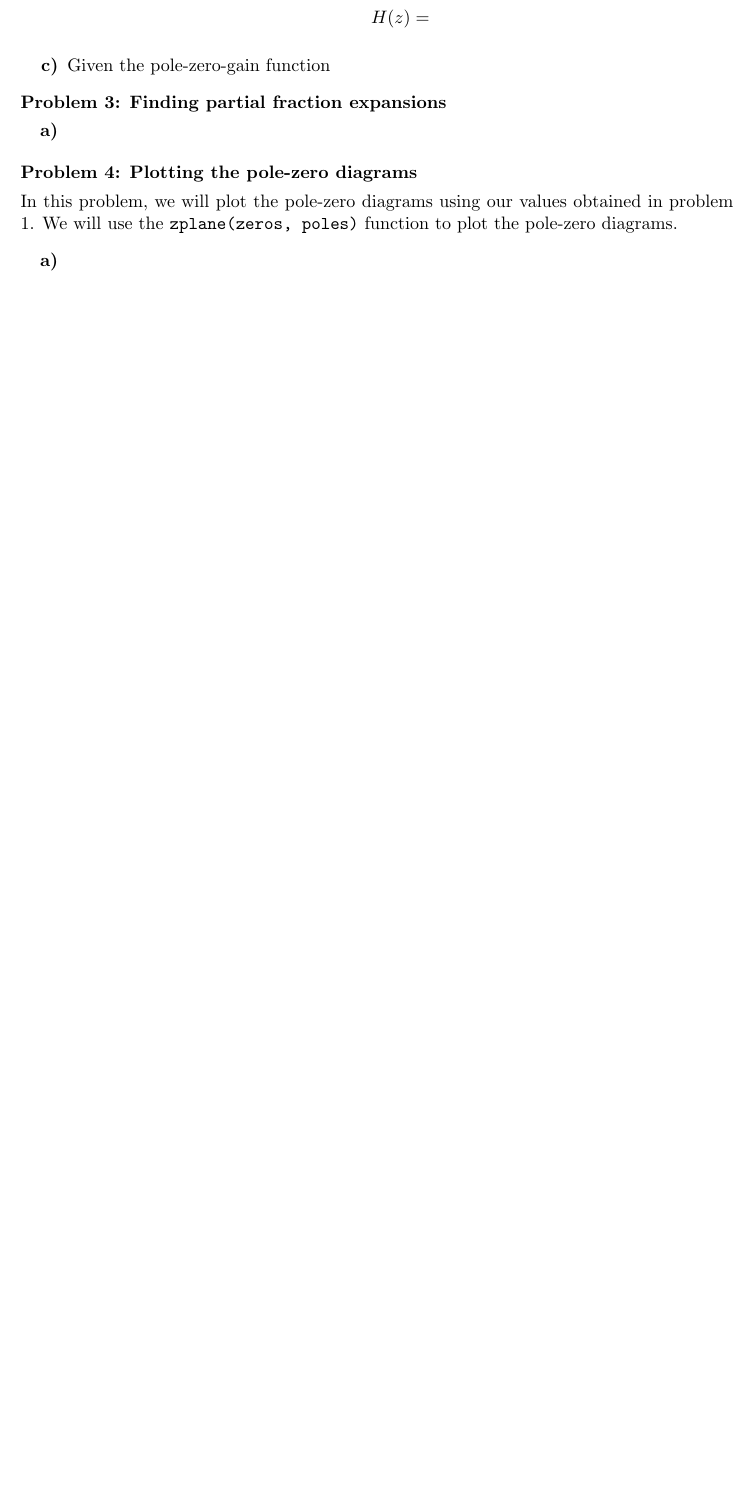
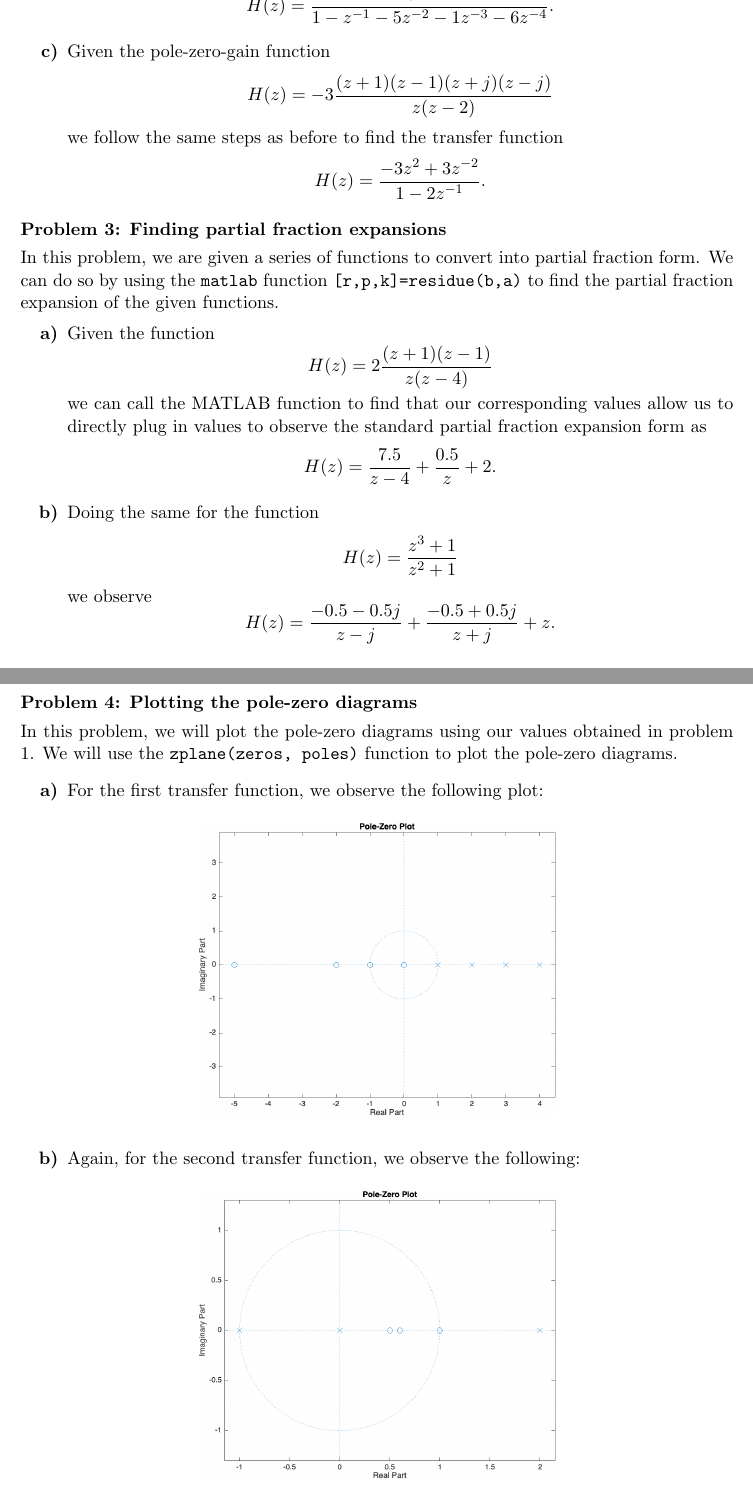
Before and after one commit to prestofuoco/ucr, a LaTeX document (lab1/lab1.tex): part of page 2 of 2 before the commit and two parts of pages 2 and 3 of 4 after it, the two joined at a grey line, cut so that both start at the same text, the shorter picture padded with empty space. Compiled offline with pdfLaTeX.

Commit message:
i think im done? finished p4

```diff
--- a/lab1/lab1.tex
+++ b/lab1/lab1.tex
@@ -74,16 +74,43 @@
     \end{equation}
     we follow the same steps as before to find the transfer function
     \begin{equation} \notag
-        H(z) =
+        H(z) = \frac{2-12z^{-1}+26z^{-2}-20z^{-3}}{1-z^{-1}-5z^{-2}-1z^{-3}-6z^{-4}}.
     \end{equation}
 
     \item Given the pole-zero-gain function
+    \begin{equation} \notag
+        H(z) = -3\frac{(z+1)(z-1)(z+j)(z-j)}{z(z-2)}
+    \end{equation}
+    we follow the same steps as before to find the transfer function
+    \begin{equation} \notag
+        H(z) = \frac{-3z^2+3z^{-2}}{1-2z^{-1}}.
+    \end{equation}
 \end{enumerate}
 
 
 \section{Problem 3: Finding partial fraction expansions}
+In this problem, we are given a series of functions to convert into partial fraction form.
+We can do so by using the \texttt{matlab} function \texttt{[r,p,k]=residue(b,a)}
+to find the partial fraction expansion of the given functions.
 \begin{enumerate}[label=\textbf{\alph*)}, leftmargin=2.6em]
-    \item
+    \item Given the function
+    \begin{equation} \notag
+        H(z) = 2\frac{(z+1)(z-1)}{z(z-4)}
+    \end{equation}
+    we can call the MATLAB function to find that our corresponding values allow us to
+    directly plug in values to observe the standard partial fraction expansion form as
+    \begin{equation} \notag
+        H(z) = \frac{7.5}{z-4} + \frac{0.5}{z} + 2.
+    \end{equation}
+
+    \item Doing the same for the function
+    \begin{equation} \notag
+        H(z) = \frac{z^3+1}{z^2+1}
+    \end{equation}
+    we observe
+    \begin{equation} \notag
+        H(z) = \frac{-0.5-0.5j}{z-j} + \frac{-0.5+0.5j}{z+j} + z.
+    \end{equation}
 \end{enumerate}
 
 
@@ -91,4 +118,14 @@
 In this problem, we will plot the pole-zero diagrams using our values obtained in problem 1.
 We will use the \texttt{zplane(zeros, poles)} function to plot the pole-zero diagrams.
 \begin{enumerate}[label=\textbf{\alph*)}, leftmargin=2.6em]
-    \item
+    \item For the first transfer function, we observe the following plot:
+    \begin{figure} [H]
+        \centering
+        \includegraphics[width=0.5\linewidth]{fig1.png}
+    \end{figure}
+
+    \item Again, for the second transfer function, we observe the following:
+    \begin{figure} [H]
+        \centering
+        \includegraphics[width=0.5\linewidth]{fig2.png}
+    \end{figure}
```
Also changed, not shown: lab1/fig1.png (added), lab1/fig2.png (added), lab1/fig3.png (added), lab1/lab1.pdf, lab1/lab1.tex (12 more changed lines), 1 other file.
